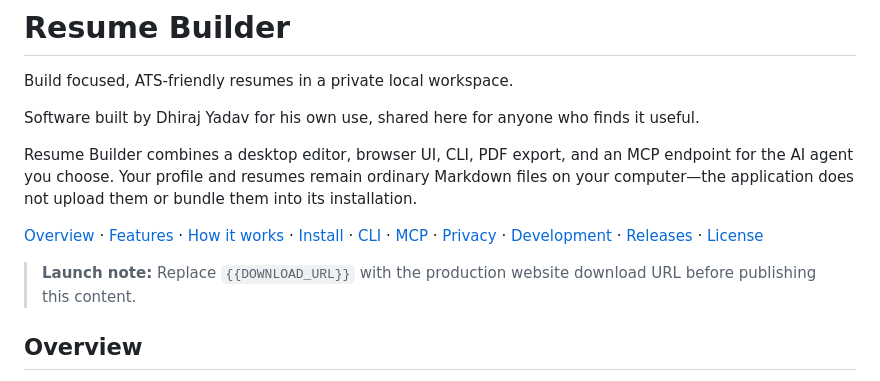
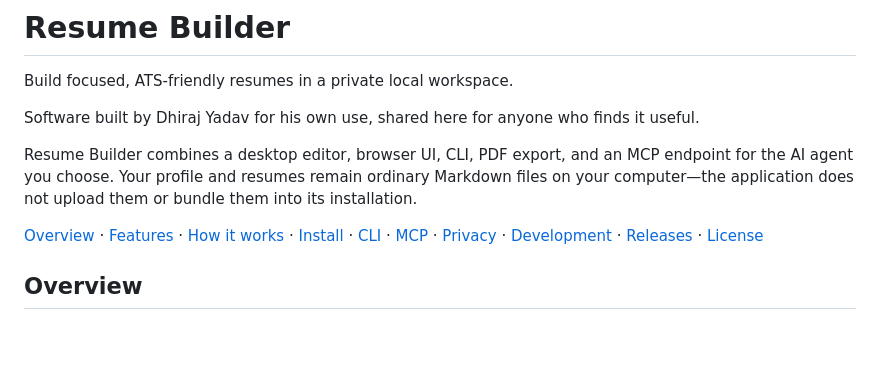
Before and after one commit to dhiraj-ydv/resume-builder, a Markdown page: readme.md, the part around one of its changes. GitHub-like rendering; blank space fills up the shorter version.

```diff
--- a/readme.md
+++ b/readme.md
@@ -7,8 +7,6 @@ Software built by Dhiraj Yadav for his own use, shared here for anyone who finds
 Resume Builder combines a desktop editor, browser UI, CLI, PDF export, and an MCP endpoint for the AI agent you choose. Your profile and resumes remain ordinary Markdown files on your computer—the application does not upload them or bundle them into its installation.
 
 [Overview](#overview) · [Features](#features) · [How it works](#how-it-works) · [Install](#install) · [CLI](#command-line) · [MCP](#connect-an-ai-agent-with-mcp) · [Privacy](#local-first-by-design) · [Development](#development) · [Releases](#releases-and-updates) · [License](#license)
-
-> **Launch note:** Replace `{{DOWNLOAD_URL}}` with the production website download URL before publishing this content.
 
 ## Overview
 
```
Also changed, not shown: other parts of readme.md (+1 -1 lines).
